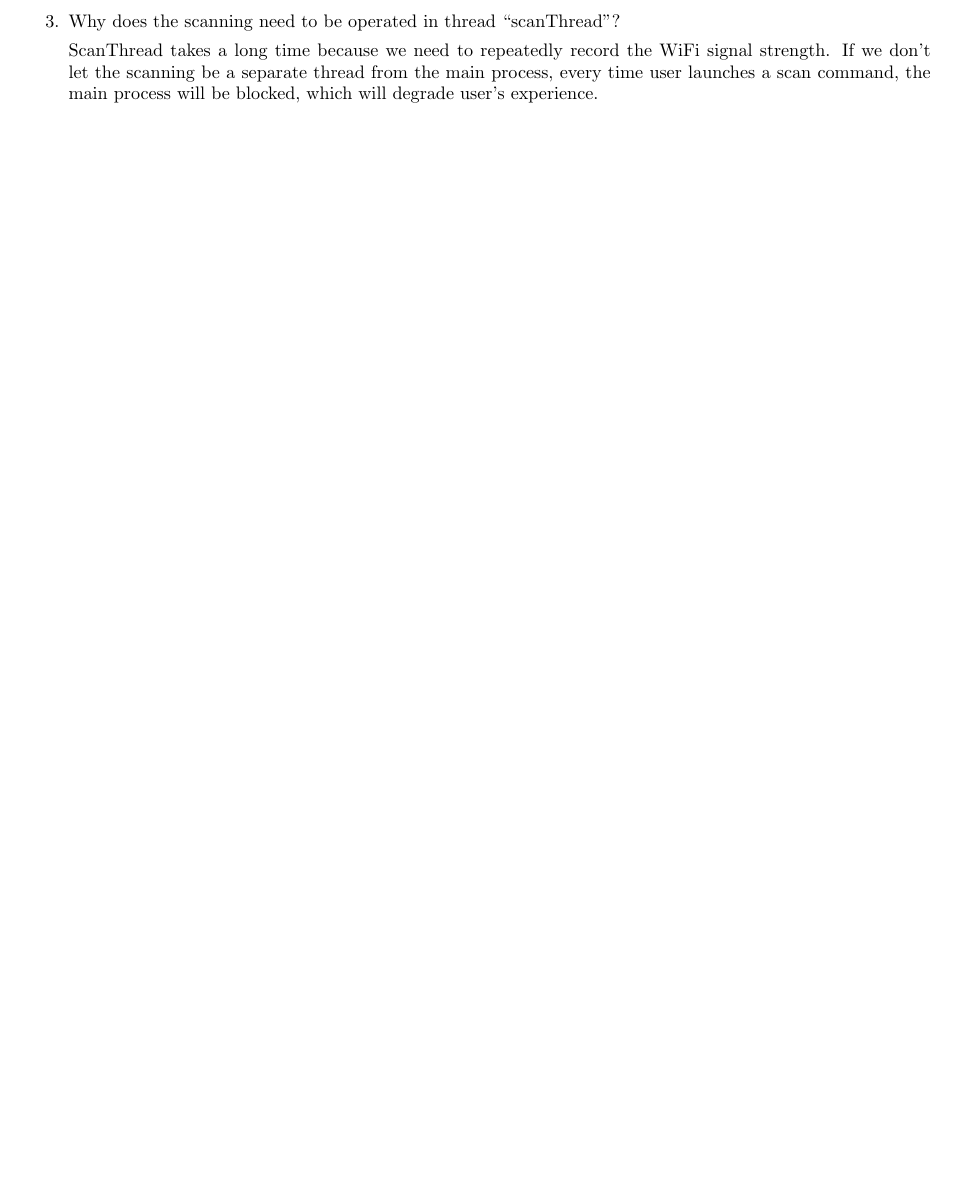
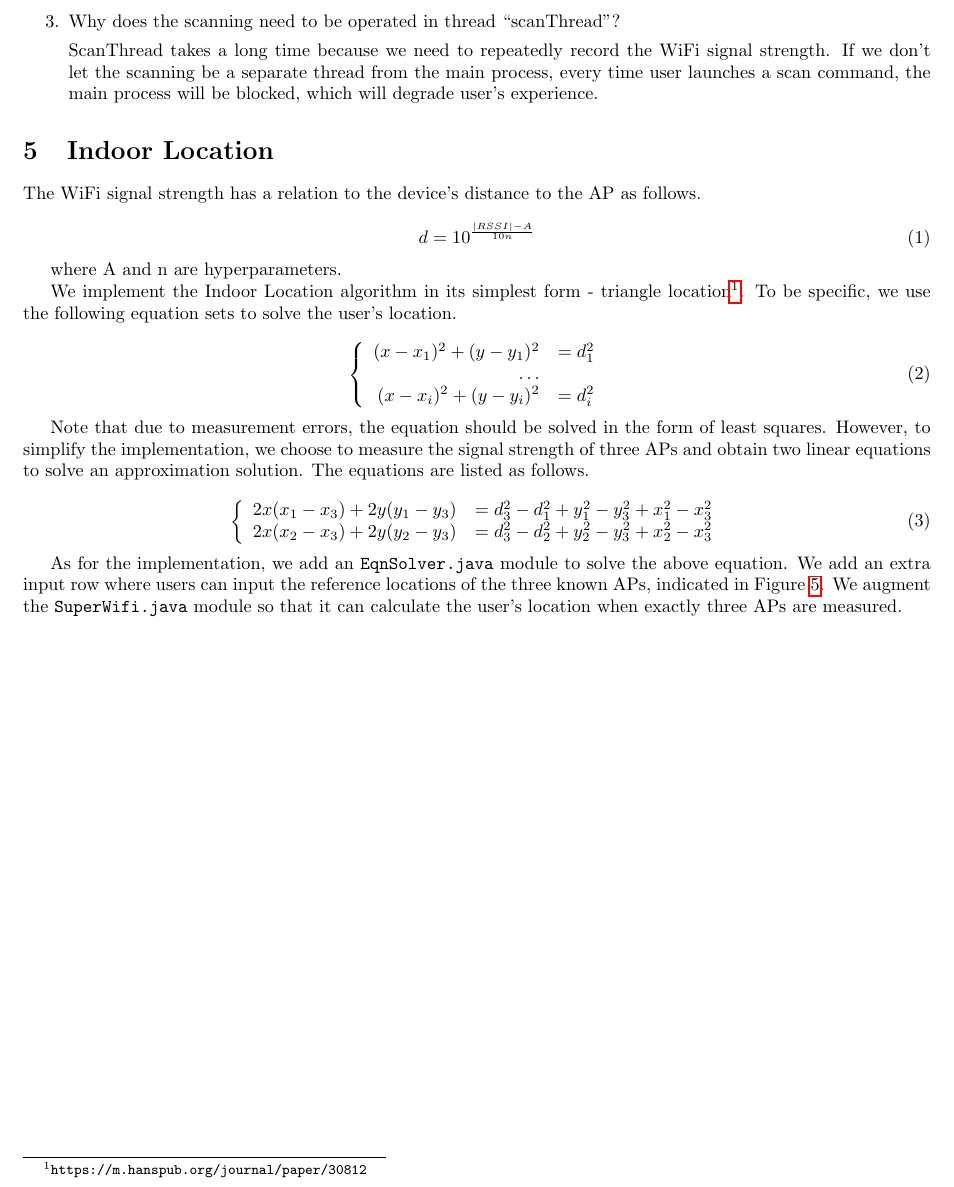
Before and after one commit to ltzone/2021Spring, a LaTeX document (EE447/report/template.tex, which reads EE447/report/lab1.tex): part of page 3 of 4 before the commit and part of page 3 of 5 after it, cut so that both start at the same text, the shorter picture padded with empty space. Compiled offline with pdfLaTeX.

Commit message:
EE447 Lab1 Report

```diff
--- a/EE447/report/lab1.tex
+++ b/EE447/report/lab1.tex
@@ -80,3 +90,39 @@ We test the basic functions on Android Emulator, the results are shown in Figure
 
 
 \end{enumerate}
+
+
+\section{Indoor Location}
+
+The WiFi signal strength has a relation to the device's distance to the AP as follows.
+
+\begin{equation}
+  d=10^{\frac{|RSSI| - A}{10n}}
+\end{equation}
+
+where A and n are hyperparameters.
+
+We implement the Indoor Location algorithm in its simplest form - triangle location\footnote{\texttt{https://m.hanspub.org/journal/paper/30812}}. To be specific, we use the following equation sets to solve the user's location.
+
+\begin{equation}
+  \left\{
+  \begin{array}{rl}
+    (x-x_1)^2 + (y-y_1)^2 &= d_1^2 \\
+    \ldots \\
+    (x-x_i)^2 + (y-y_i)^2 &= d_i^2 \\
+  \end{array}
+  \right.
+\end{equation}
+
+Note that due to measurement errors, the equation should be solved in the form of least squares. However, to simplify the implementation, we choose to measure the signal strength of three APs and obtain two linear equations to solve an approximation solution. The equations are listed as follows.
+
+\begin{equation}
+  \left\{
+    \begin{array}{rl}
+      2x(x_1-x_3) + 2y(y_1-y_3) &= d_3^2-d_1^2+y_1^2-y_3^2+x_1^2-x_3^2 \\
+      2x(x_2-x_3)+2y(y_2-y_3)&=d_3^2-d_2^2+y_2^2-y_3^2+x_2^2-x_3^2
+    \end{array}
+    \right.
+\end{equation}
+
+As for the implementation, we add an \texttt{EqnSolver.java} module to solve the above equation. We add an extra input row where users can input the reference locations of the three known APs, indicated in Figure \ref{fig:loc1}. We augment the \texttt{SuperWifi.java} module so that it can calculate the user's location when exactly three APs are measured.
```
Also changed, not shown: EE447/report/518030910407_ZhouLitao_Lab1.pdf (added), EE447/report/img/data.png (added), EE447/report/img/real1.jpeg (added), EE447/report/img/test3.png (added), EE447/report/lab1.tex (41 more changed lines).
